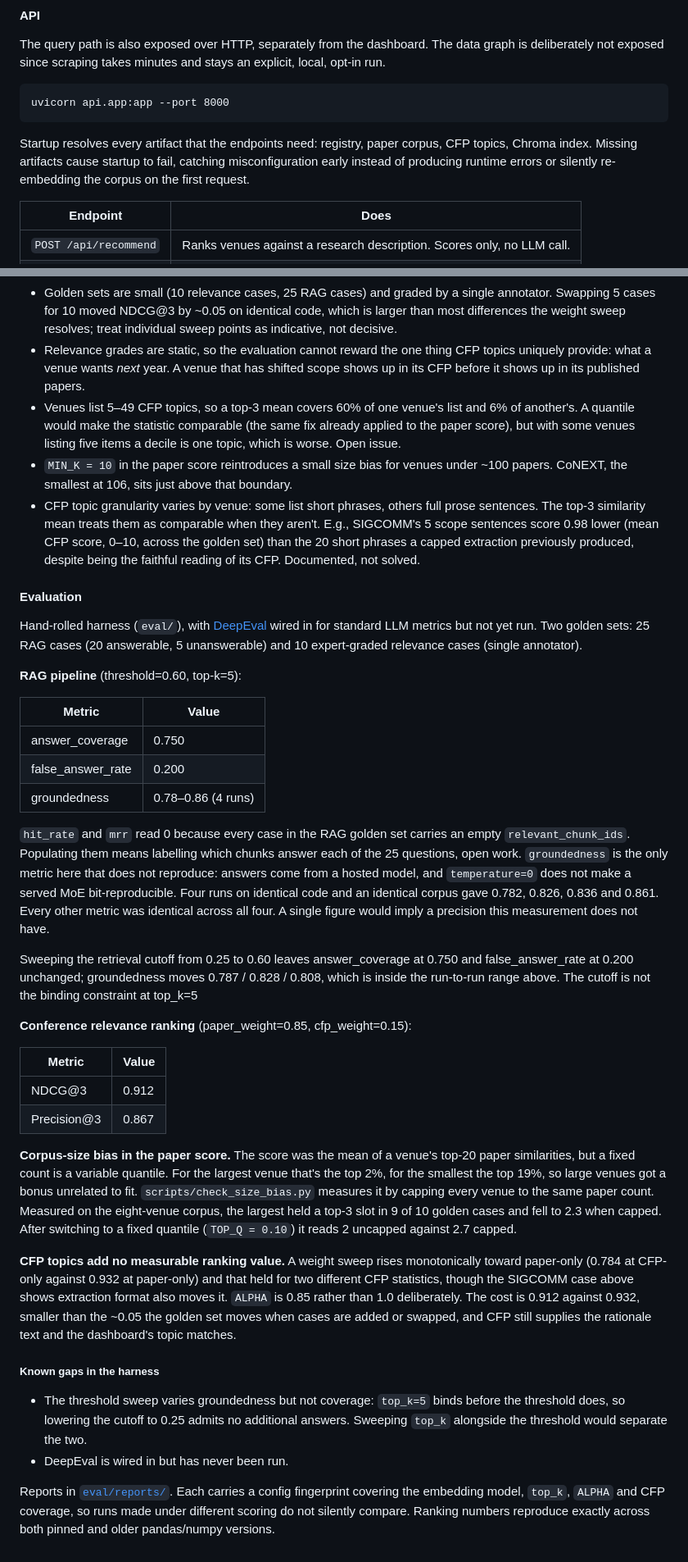
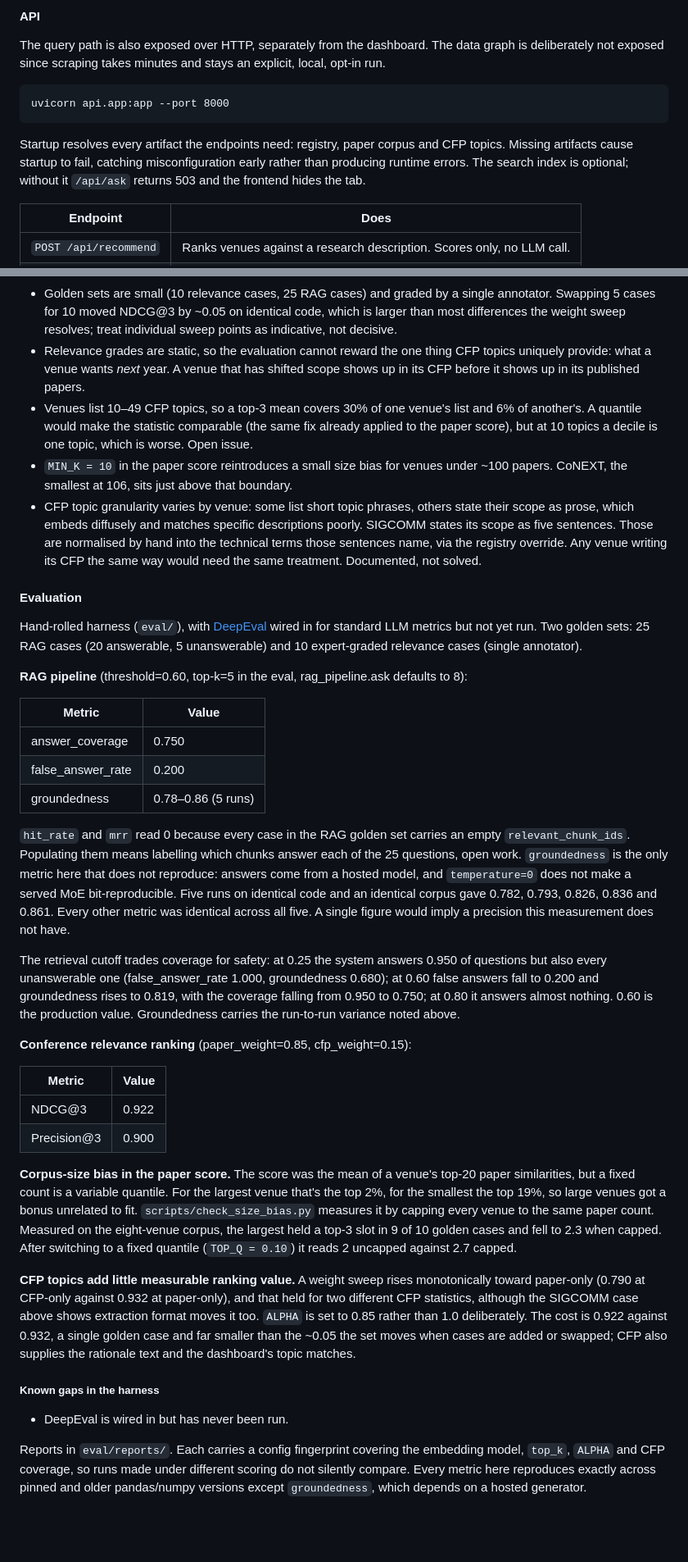
Before and after one commit to ljpajevic/conference-intelligence, a Markdown page: README.md, 2 parts joined by grey strips. Shown at 82% size. Rendered like a GitHub page; blank space fills up the shorter version.

Commit message:
docs: update eval numbers and add deployment section

````diff
--- a/README.md
+++ b/README.md
@@ -98,7 +98,7 @@ The query path is also exposed over HTTP, separately from the dashboard. The dat
 uvicorn api.app:app --port 8000
 ```
 
-Startup resolves every artifact that the endpoints need: registry, paper corpus, CFP topics, Chroma index. Missing artifacts cause startup to fail, catching misconfiguration early instead of producing runtime errors or silently re-embedding the corpus on the first request.
+Startup resolves every artifact the endpoints need: registry, paper corpus and CFP topics. Missing artifacts cause startup to fail, catching misconfiguration early rather than producing runtime errors. The search index is optional; without it `/api/ask` returns 503 and the frontend hides the tab.
 
 | Endpoint | Does |
 |---|---|
@@ -122,9 +123,9 @@ A single-page frontend is served at `/`, with no build step and no external requ
 - Cache check in `paper_agent` triggers a full re-scrape if any `(conference, year)` combination is missing; missing slices are not fetched incrementally.
 - Golden sets are small (10 relevance cases, 25 RAG cases) and graded by a single annotator. Swapping 5 cases for 10 moved NDCG@3 by ~0.05 on identical code, which is larger than most differences the weight sweep resolves; treat individual sweep points as indicative, not decisive.
 - Relevance grades are static, so the evaluation cannot reward the one thing CFP topics uniquely provide: what a venue wants *next* year. A venue that has shifted scope shows up in its CFP before it shows up in its published papers.
-- Venues list 5–49 CFP topics, so a top-3 mean covers 60% of one venue's list and 6% of another's. A quantile would make the statistic comparable (the same fix already applied to the paper score), but with some venues listing five items a decile is one topic, which is worse. Open issue.
+- Venues list 10–49 CFP topics, so a top-3 mean covers 30% of one venue's list and 6% of another's. A quantile would make the statistic comparable (the same fix already applied to the paper score), but at 10 topics a decile is one topic, which is worse. Open issue.
 - `MIN_K = 10` in the paper score reintroduces a small size bias for venues under ~100 papers. CoNEXT, the smallest at 106, sits just above that boundary.
-- CFP topic granularity varies by venue: some list short phrases, others full prose sentences. The top-3 similarity mean treats them as comparable when they aren't. E.g., SIGCOMM's 5 scope sentences score 0.98 lower (mean CFP score, 0–10, across the golden set) than the 20 short phrases a capped extraction previously produced, despite being the faithful reading of its CFP. Documented, not solved.
+- CFP topic granularity varies by venue: some list short topic phrases, others state their scope as prose, which embeds diffusely and matches specific descriptions poorly. SIGCOMM states its scope as five sentences. Those are normalised by hand into the technical terms those sentences name, via the registry override. Any venue writing its CFP the same way would need the same treatment. Documented, not solved.
 
 
 #### Evaluation
@@ -132,34 +133,33 @@ A single-page frontend is served at `/`, with no build step and no external requ
 Hand-rolled harness (`eval/`), with [DeepEval](https://github.com/confident-ai/deepeval) wired in for standard LLM metrics but not yet run.
 Two golden sets: 25 RAG cases (20 answerable, 5 unanswerable) and 10 expert-graded relevance cases (single annotator).
 
-**RAG pipeline** (threshold=0.60, top-k=5):
+**RAG pipeline** (threshold=0.60, top-k=5 in the eval, rag_pipeline.ask defaults to 8):
 
 | Metric | Value |
 |---|---|
 | answer_coverage | 0.750 |
 | false_answer_rate | 0.200 |
-| groundedness | 0.78–0.86 (4 runs) |
+| groundedness | 0.78–0.86 (5 runs) |
 
-`hit_rate` and `mrr` read 0 because every case in the RAG golden set carries an empty `relevant_chunk_ids`. Populating them means labelling which chunks answer each of the 25 questions, open work. `groundedness` is the only metric here that does not reproduce: answers come from a hosted model, and `temperature=0` does not make a served MoE bit-reproducible. Four runs on identical code and an identical corpus gave 0.782, 0.826, 0.836 and 0.861. Every other metric was identical across all four. A single figure would imply a precision this measurement does not have.
+`hit_rate` and `mrr` read 0 because every case in the RAG golden set carries an empty `relevant_chunk_ids`. Populating them means labelling which chunks answer each of the 25 questions, open work. `groundedness` is the only metric here that does not reproduce: answers come from a hosted model, and `temperature=0` does not make a served MoE bit-reproducible. Five runs on identical code and an identical corpus gave 0.782, 0.793, 0.826, 0.836 and 0.861. Every other metric was identical across all five. A single figure would imply a precision this measurement does not have.
 
-Sweeping the retrieval cutoff from 0.25 to 0.60 leaves answer_coverage at 0.750 and false_answer_rate at 0.200 unchanged; groundedness moves 0.787 / 0.828 / 0.808, which is inside the run-to-run range above. The cutoff is not the binding constraint at top_k=5
+The retrieval cutoff trades coverage for safety: at 0.25 the system answers 0.950 of questions but also every unanswerable one (false_answer_rate 1.000, groundedness 0.680); at 0.60 false answers fall to 0.200 and groundedness rises to 0.819, with the coverage falling from 0.950 to 0.750; at 0.80 it answers almost nothing. 0.60 is the production value. Groundedness carries the run-to-run variance noted above.
 
 **Conference relevance ranking** (paper_weight=0.85, cfp_weight=0.15):
 
 | Metric | Value |
 |---|---|
-| NDCG@3 | 0.912 |
-| Precision@3 | 0.867 |
+| NDCG@3 | 0.922 |
+| Precision@3 | 0.900 |
 
 **Corpus-size bias in the paper score.** The score was the mean of a venue's top-20 paper similarities, but a fixed count is a variable quantile. For the largest venue that's the top 2%, for the smallest the top 19%, so large venues got a bonus unrelated to fit. `scripts/check_size_bias.py` measures it by capping every venue to the same paper count. Measured on the eight-venue corpus, the largest held a top-3 slot in 9 of 10 golden cases and fell to 2.3 when capped. After switching to a fixed quantile (`TOP_Q = 0.10`) it reads 2 uncapped against 2.7 capped.
 
 
-**CFP topics add no measurable ranking value.** A weight sweep rises monotonically toward paper-only (0.784 at CFP-only against 0.932 at paper-only) and that held for two different CFP statistics, though the SIGCOMM case above shows extraction format also moves it. `ALPHA` is 0.85 rather than 1.0 deliberately. The cost is 0.912 against 0.932, smaller than the ~0.05 the golden set moves when cases are added or swapped, and CFP still supplies the rationale text and the dashboard's topic matches.
+**CFP topics add little measurable ranking value.** A weight sweep rises monotonically toward paper-only (0.790 at CFP-only against 0.932 at paper-only), and that held for two different CFP statistics, although the SIGCOMM case above shows extraction format moves it too. `ALPHA` is set to 0.85 rather than 1.0 deliberately. The cost is 0.922 against 0.932, a single golden case and far smaller than the ~0.05 the set moves when cases are added or swapped; CFP also supplies the rationale text and the dashboard's topic matches.
 
 
 ##### Known gaps in the harness
 
-- The threshold sweep varies groundedness but not coverage: `top_k=5` binds before the threshold does, so lowering the cutoff to 0.25 admits no additional answers. Sweeping `top_k` alongside the threshold would separate the two.
 - DeepEval is wired in but has never been run.
 
-Reports in [`eval/reports/`](eval/reports/). Each carries a config fingerprint covering the embedding model, `top_k`, `ALPHA` and CFP coverage, so runs made under different scoring do not silently compare. Ranking numbers reproduce exactly across both pinned and older pandas/numpy versions.
+Reports in `eval/reports/`. Each carries a config fingerprint covering the embedding model, `top_k`, `ALPHA` and CFP coverage, so runs made under different scoring do not silently compare. Every metric here reproduces exactly across pinned and older pandas/numpy versions except `groundedness`, which depends on a hosted generator.
````
Also changed, not shown: other parts of README.md (+1 -0 lines), eval/reports/eval_report_2026-09-16.md (added, +46 -0 lines).
